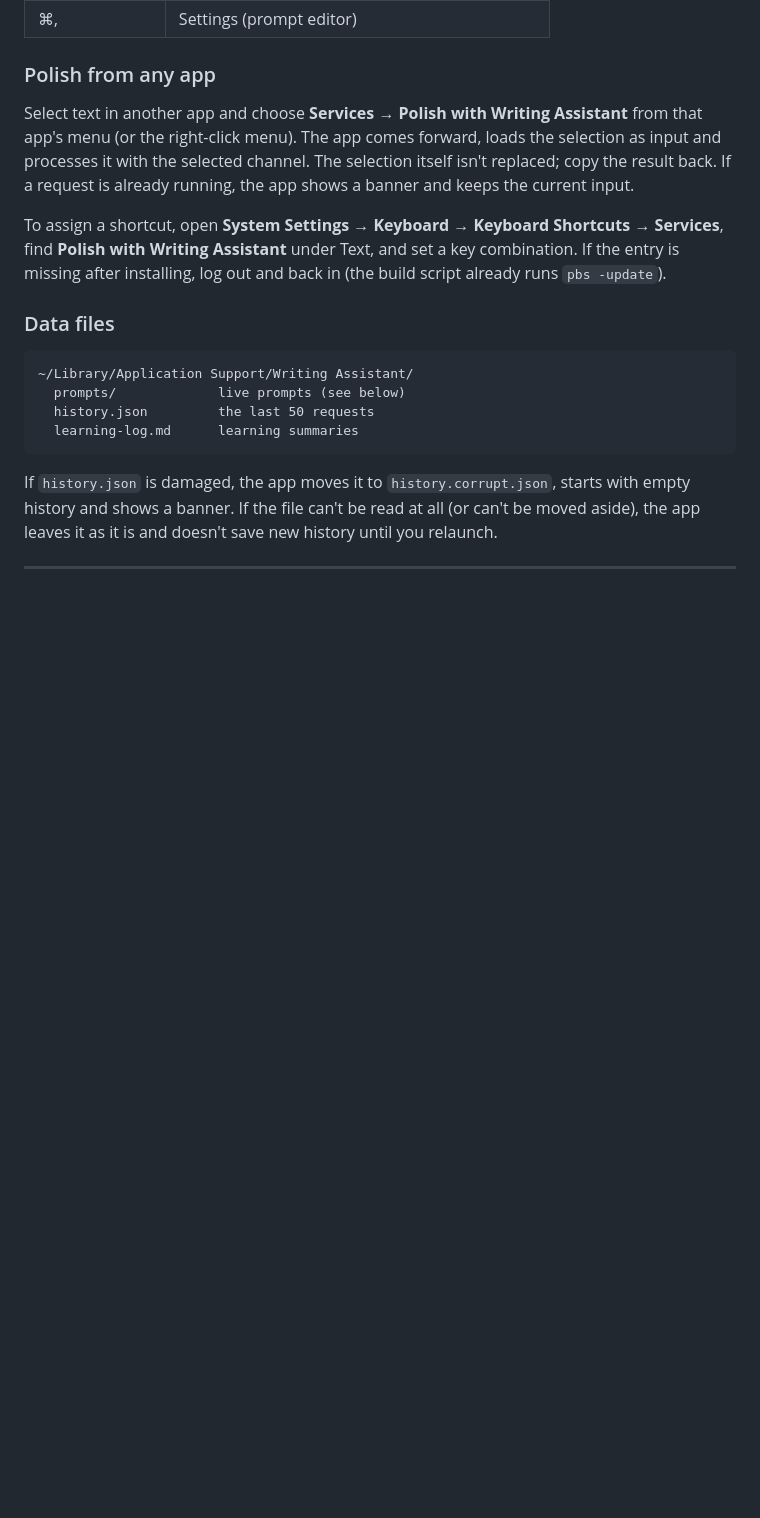
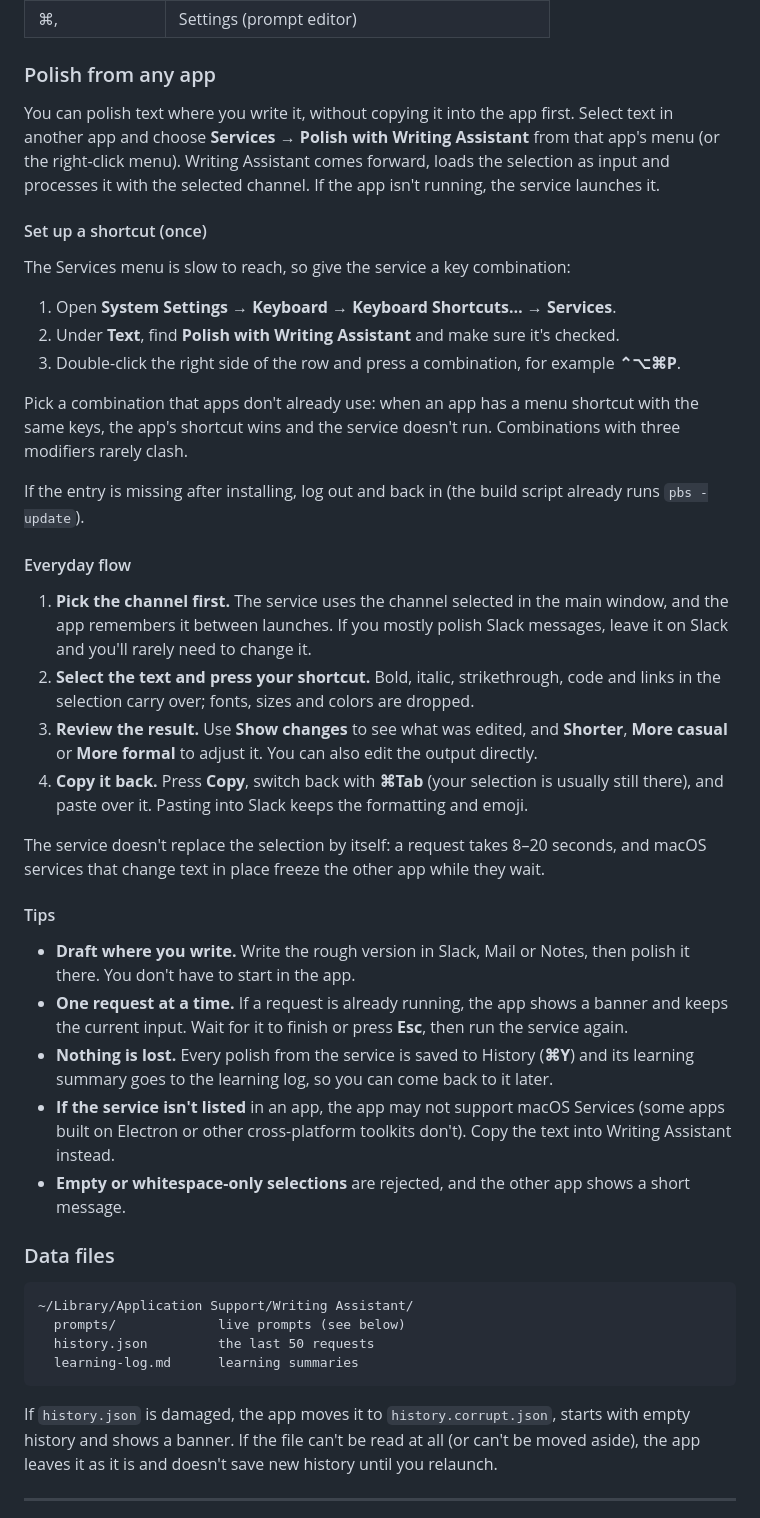
Before and after one commit to jessisena/writing-assistant, a Markdown page: README.md, the part around the change. Rendered like a GitHub page; blank space fills up the shorter version.

Commit message:
docs(NOJIRA-000): expand polish-from-any-app guide in README
Co-Authored-By: Claude Opus 5.5 <noreply@anthropic.com>

```diff
--- a/README.md
+++ b/README.md
@@ -76,14 +76,53 @@ vocabulary. Translated input has no learning summary.
 
 ### Polish from any app
 
-Select text in another app and choose **Services → Polish with Writing Assistant** from that
-app's menu (or the right-click menu). The app comes forward, loads the selection as input and
-processes it with the selected channel. The selection itself isn't replaced; copy the result
-back. If a request is already running, the app shows a banner and keeps the current input.
+You can polish text where you write it, without copying it into the app first. Select text in
+another app and choose **Services → Polish with Writing Assistant** from that app's menu (or the
+right-click menu). Writing Assistant comes forward, loads the selection as input and processes it
+with the selected channel. If the app isn't running, the service launches it.
 
-To assign a shortcut, open **System Settings → Keyboard → Keyboard Shortcuts → Services**, find
-**Polish with Writing Assistant** under Text, and set a key combination. If the entry is missing
-after installing, log out and back in (the build script already runs `pbs -update`).
+#### Set up a shortcut (once)
+
+The Services menu is slow to reach, so give the service a key combination:
+
+1. Open **System Settings → Keyboard → Keyboard Shortcuts… → Services**.
+2. Under **Text**, find **Polish with Writing Assistant** and make sure it's checked.
+3. Double-click the right side of the row and press a combination, for example **⌃⌥⌘P**.
+
+Pick a combination that apps don't already use: when an app has a menu shortcut with the same keys,
+the app's shortcut wins and the service doesn't run. Combinations with three modifiers rarely
+clash.
+
+If the entry is missing after installing, log out and back in (the build script already runs
+`pbs -update`).
+
+#### Everyday flow
+
+1. **Pick the channel first.** The service uses the channel selected in the main window, and the
+   app remembers it between launches. If you mostly polish Slack messages, leave it on Slack and
+   you'll rarely need to change it.
+2. **Select the text and press your shortcut.** Bold, italic, strikethrough, code and links in the
+   selection carry over; fonts, sizes and colors are dropped.
+3. **Review the result.** Use **Show changes** to see what was edited, and **Shorter**, **More
+   casual** or **More formal** to adjust it. You can also edit the output directly.
+4. **Copy it back.** Press **Copy**, switch back with **⌘Tab** (your selection is usually still
+   there), and paste over it. Pasting into Slack keeps the formatting and emoji.
+
+The service doesn't replace the selection by itself: a request takes 8–20 seconds, and macOS
+services that change text in place freeze the other app while they wait.
+
+#### Tips
+
+- **Draft where you write.** Write the rough version in Slack, Mail or Notes, then polish it
+  there. You don't have to start in the app.
+- **One request at a time.** If a request is already running, the app shows a banner and keeps the
+  current input. Wait for it to finish or press **Esc**, then run the service again.
+- **Nothing is lost.** Every polish from the service is saved to History (**⌘Y**) and its learning
+  summary goes to the learning log, so you can come back to it later.
+- **If the service isn't listed** in an app, the app may not support macOS Services (some apps
+  built on Electron or other cross-platform toolkits don't). Copy the text into Writing Assistant
+  instead.
+- **Empty or whitespace-only selections** are rejected, and the other app shows a short message.
 
 ### Data files
 
```
